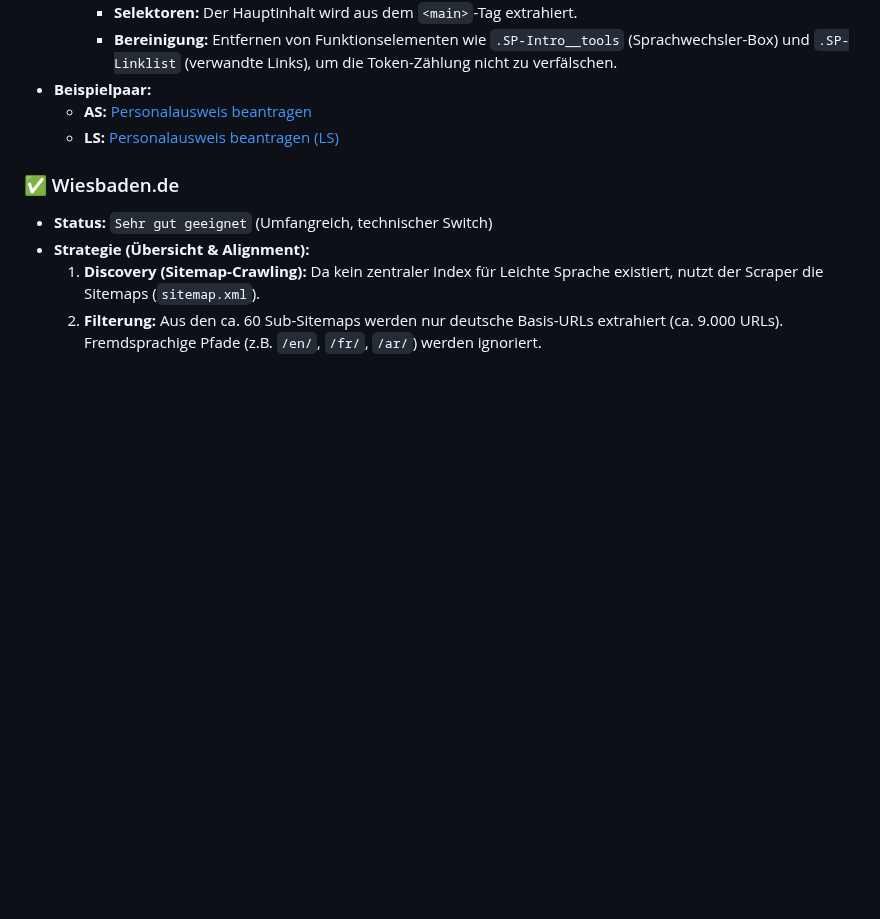
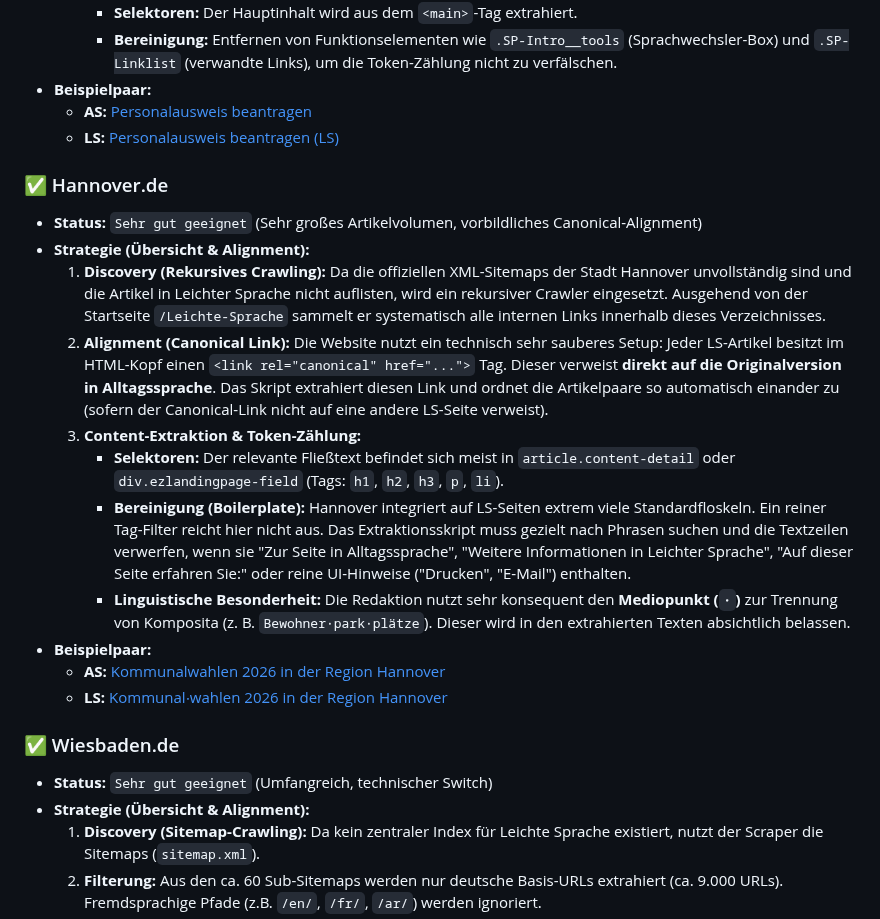
Before and after one commit to mcfiet/master-thesis, a Markdown page: research/scraping-sources-strategies.md, the part around the change. Rendered like a GitHub page; blank space fills up the shorter version.

Commit message:
feat: add scraping stratety hannover

```diff
--- a/research/scraping-sources-strategies.md
+++ b/research/scraping-sources-strategies.md
@@ -130,6 +130,19 @@ Diese Quellen sind am verlässlichsten, da die Version in Leichter Sprache (LS)
     *   **AS:** [Personalausweis beantragen](https://www.stuttgart.de/organigramm/leistungen/personalausweis-beantragen-erstmalig-oder-nach-ablauf)
     *   **LS:** [Personalausweis beantragen (LS)](https://www.stuttgart.de/organigramm/leistungen/personalausweis-beantragen-erstmalig-oder-nach-ablauf?sp%3Aout=easy)
 
+### ✅ Hannover.de
+*   **Status:** `Sehr gut geeignet` (Sehr großes Artikelvolumen, vorbildliches Canonical-Alignment)
+*   **Strategie (Übersicht & Alignment):**
+    1.  **Discovery (Rekursives Crawling):** Da die offiziellen XML-Sitemaps der Stadt Hannover unvollständig sind und die Artikel in Leichter Sprache nicht auflisten, wird ein rekursiver Crawler eingesetzt. Ausgehend von der Startseite `/Leichte-Sprache` sammelt er systematisch alle internen Links innerhalb dieses Verzeichnisses.
+    2.  **Alignment (Canonical Link):** Die Website nutzt ein technisch sehr sauberes Setup: Jeder LS-Artikel besitzt im HTML-Kopf einen `<link rel="canonical" href="...">` Tag. Dieser verweist **direkt auf die Originalversion in Alltagssprache**. Das Skript extrahiert diesen Link und ordnet die Artikelpaare so automatisch einander zu (sofern der Canonical-Link nicht auf eine andere LS-Seite verweist).
+    3.  **Content-Extraktion & Token-Zählung:**
+        *   **Selektoren:** Der relevante Fließtext befindet sich meist in `article.content-detail` oder `div.ezlandingpage-field` (Tags: `h1`, `h2`, `h3`, `p`, `li`).
+        *   **Bereinigung (Boilerplate):** Hannover integriert auf LS-Seiten extrem viele Standardfloskeln. Ein reiner Tag-Filter reicht hier nicht aus. Das Extraktionsskript muss gezielt nach Phrasen suchen und die Textzeilen verwerfen, wenn sie "Zur Seite in Alltagssprache", "Weitere Informationen in Leichter Sprache", "Auf dieser Seite erfahren Sie:" oder reine UI-Hinweise ("Drucken", "E-Mail") enthalten.
+        *   **Linguistische Besonderheit:** Die Redaktion nutzt sehr konsequent den **Mediopunkt (`∙`)** zur Trennung von Komposita (z. B. `Bewohner∙park∙plätze`). Dieser wird in den extrahierten Texten absichtlich belassen.
+*   **Beispielpaar:**
+    *   **AS:** [Kommunalwahlen 2026 in der Region Hannover](https://www.hannover.de/Leben-in-der-Region-Hannover/Politik/Wahlen-Statistik/Kommunalwahlen-2026-in-der-Region-Hannover)
+    *   **LS:** [Kommunal∙wahlen 2026 in der Region Hannover](https://www.hannover.de/Leichte-Sprache/Hannover-und-Region/Politik/Wahlen/Kommunal%E2%88%99wahlen-2026-in-der-Region-Hannover)
+
 ### ✅ Wiesbaden.de
 *   **Status:** `Sehr gut geeignet` (Umfangreich, technischer Switch)
 *   **Strategie (Übersicht & Alignment):**
```
